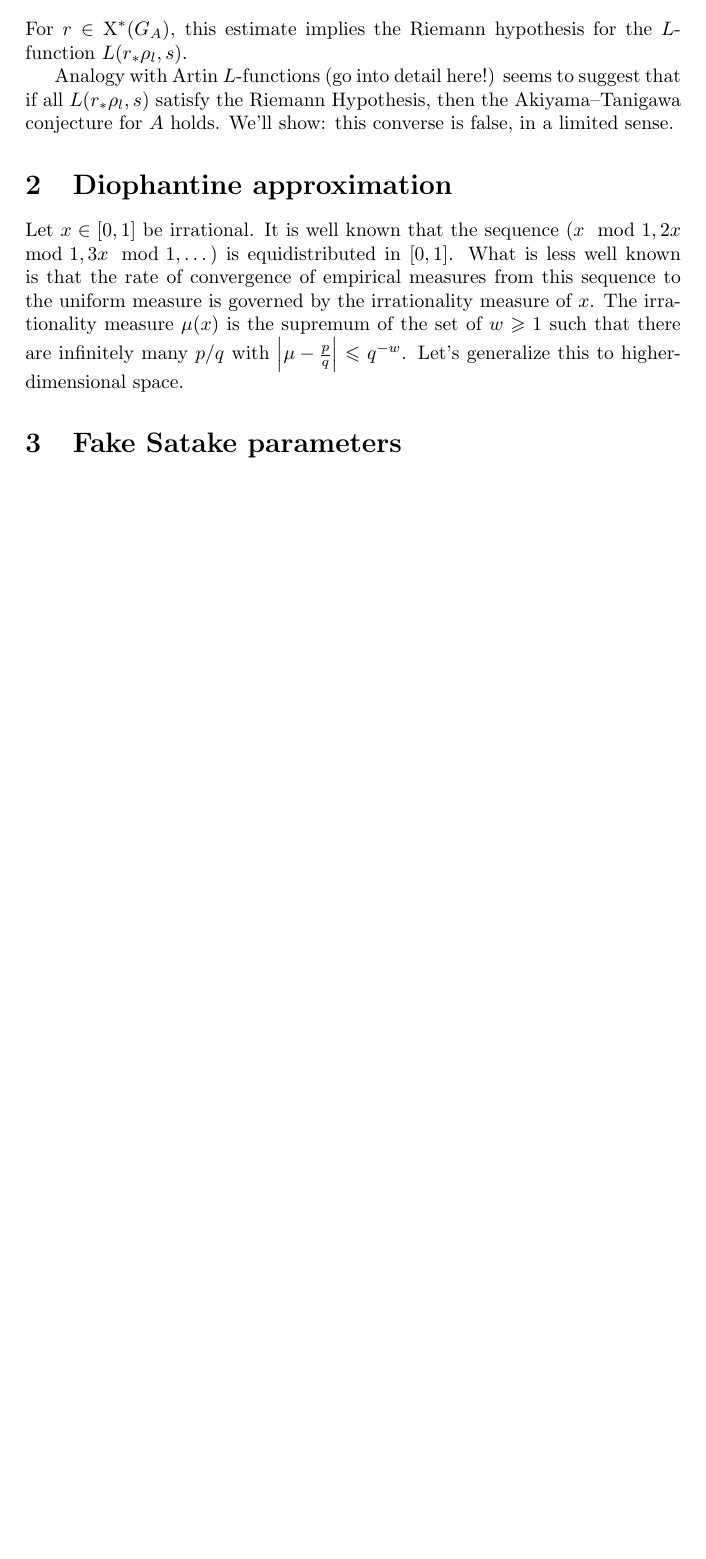
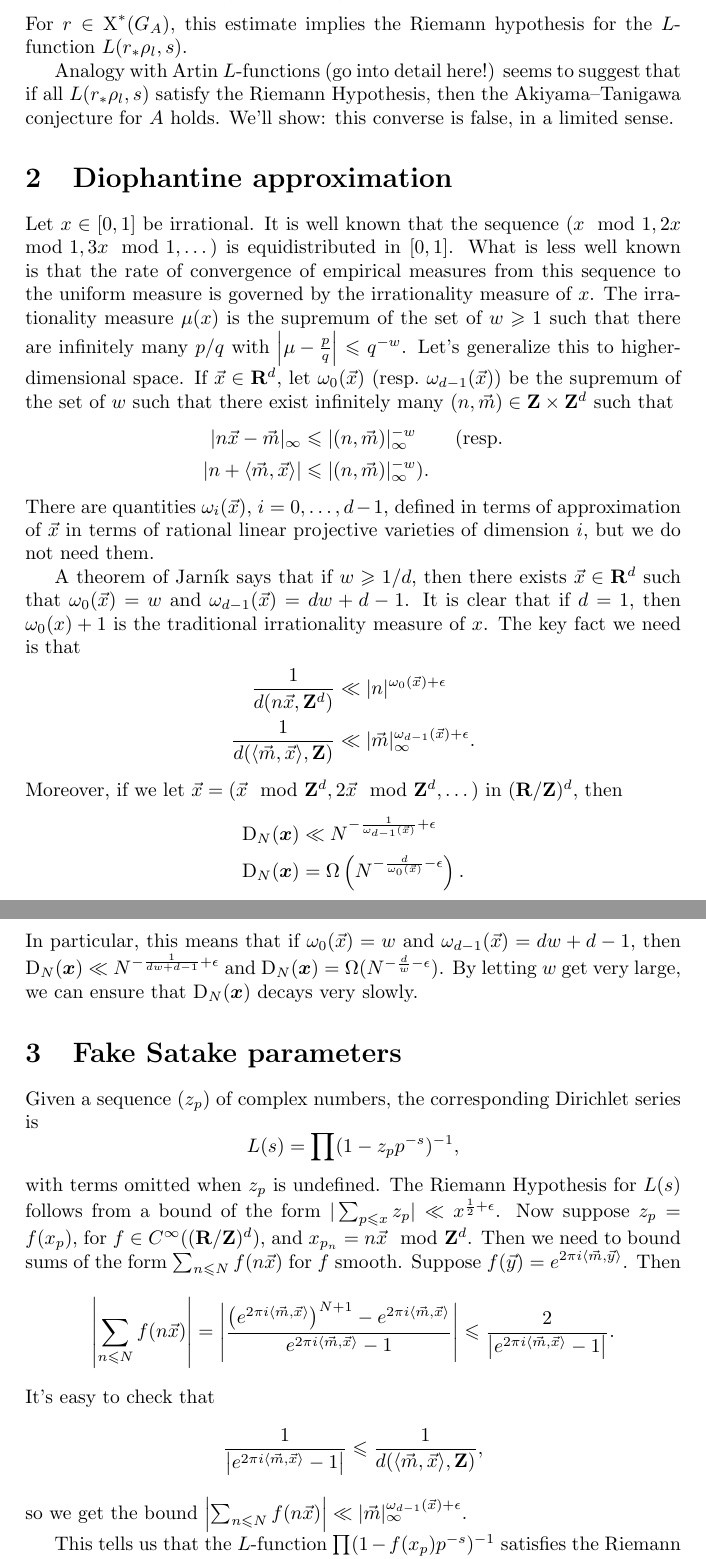
Before and after one commit to dkmiller/tidbits, a LaTeX problem sheet (2017-03-31_counterexample-CM.tex): part of page 3 of 3 before the commit and two parts of pages 3 and 4 of 4 after it, the two joined at a grey line, cut so that both start at the same text, the shorter picture padded with empty space. Compiled offline with pdfLaTeX.

Commit message:
extra discussion added

```diff
--- a/2017-03-31_counterexample-CM.tex
+++ b/2017-03-31_counterexample-CM.tex
@@ -23,10 +23,14 @@
 \newcommand{\bF}{\mathbf{F}}
 \newcommand{\bQ}{\mathbf{Q}}
 \newcommand{\bR}{\mathbf{R}}
+\newcommand{\bx}{{\boldsymbol x}}
 \newcommand{\bZ}{\mathbf{Z}}
 \newcommand{\dd}{\mathrm{d}}
 \newcommand{\fa}{\mathfrak{a}}
 \newcommand{\fp}{\mathfrak{p}}
+\newcommand{\vm}{\vec{m}}
+\newcommand{\vx}{\vec{x}}
+\newcommand{\vy}{\vec{y}}
 \newcommand{\frob}{\mathrm{fr}}
 \newcommand{\Gm}{\mathbf{G}_\mathrm{m}}
 
@@ -160,7 +164,43 @@ sequence to the uniform measure is governed by the irrationality measure of
 $x$. The irrationality measure $\mu(x)$ is the supremum of the set of
 $w\geqslant 1$ such that there are infinitely many $p/q$ with
 $\left| \mu - \frac p q\right| \leqslant q^{-w}$. Let's generalize this to
-higher-dimensional space.
+higher-dimensional space. If $\vx\in \bR^d$, let $\omega_0(\vx)$
+(resp.~$\omega_{d-1}(\vx)$) be the supremum of the set of $w$ such that there
+exist infinitely many $(n,\vm)\in \bZ\times \bZ^d$ such that
+\begin{align*}
+	|n \vx - \vm|_\infty
+		&\leqslant |(n,\vm)|_\infty^{-w} \qquad \text{(resp.} \\
+	|n + \langle \vm,\vx\rangle|
+		&\leqslant |(n,\vm)|_\infty^{-w} \text{).}
+\end{align*}
+There are quantities $\omega_i(\vx)$, $i=0,\dots,d-1$, defined in terms of
+approximation of $\vx$ in terms of rational linear projective varieties of
+dimension $i$, but we do not need them.
+
+A theorem of Jarn\'ik says that if $w\geqslant 1/d$, then there exists
+$\vx\in \bR^d$ such that $\omega_0(\vx) = w$ and
+$\omega_{d-1}(\vx) = d w + d - 1$. It is clear that if $d = 1$, then
+$\omega_0(x)+1$ is the traditional irrationality measure of $x$. The key
+fact we need is that
+\begin{align*}
+	\frac{1}{d(n \vx,\bZ^d)}
+		&\ll |n|^{\omega_0(\vx) + \epsilon} \\
+	\frac{1}{d(\langle \vm,\vx\rangle,\bZ)}
+		&\ll |\vm|_\infty^{\omega_{d-1}(\vx)+\epsilon} .
+\end{align*}
+Moreover, if we let $\vx=(\vx\mod \bZ^d,2 \vx\mod \bZ^d,\dots)$ in
+$(\bR/\bZ)^d$, then
+\begin{align*}
+	\D_N(\bx)
+		&\ll N^{-\frac{1}{\omega_{d-1}(\vx)} + \epsilon} \\
+	\D_N(\bx)
+		&= \Omega\left(N^{-\frac{d}{\omega_0(\vx)} - \epsilon}\right) .
+\end{align*}
+In particular, this means that if $\omega_0(\vx) = w$ and
+$\omega_{d-1}(\vx) = d w + d - 1$, then
+$\D_N(\bx) \ll N^{-\frac{1}{d w + d - 1} + \epsilon}$ and
+$\D_N(\bx) = \Omega(N^{-\frac{d}{w} - \epsilon})$. By letting $w$ get very
+large, we can ensure that $\D_N(\bx)$ decays very slowly.
 
 
 
@@ -168,7 +208,33 @@ higher-dimensional space.
 
 \section{Fake Satake parameters}
 
-d
+Given a sequence $(z_p)$ of complex numbers, the corresponding Dirichlet series
+is
+\[
+	L(s) = \prod (1 - z_p p^{-s})^{-1} ,
+\]
+with terms omitted when $z_p$ is undefined. The Riemann Hypothesis for $L(s)$
+follows from a bound of the form
+$|\sum_{p\leqslant x} z_p| \ll x^{\frac 1 2+\epsilon}$. Now suppose
+$z_p = f(x_p)$, for $f\in C^\infty((\bR/\bZ)^d)$, and
+$x_{p_n} = n \vx\mod \bZ^d$. Then we need to bound sums of the form
+$\sum_{n\leqslant N} f(n \vx)$ for $f$ smooth. Suppose
+$f(\vy) = e^{2\pi i \langle \vm,\vy\rangle}$. Then
+\[
+	\left| \sum_{n\leqslant N} f(n \vx) \right|
+	= \left| \frac{\left(e^{2\pi i \langle \vm,\vx\rangle}\right)^{N+1} - e^{2\pi i \langle \vm,\vx\rangle}}{e^{2\pi i \langle \vm,\vx\rangle} - 1}\right|
+	\leqslant \frac{2}{\left| e^{2\pi i \langle \vm,\vx\rangle} - 1 \right|} .
+\]
+It's easy to check that
+\[
+	\frac{1}{\left| e^{2\pi i \langle \vm,\vx\rangle} - 1 \right|}
+		\leqslant \frac{1}{d(\langle \vm,\vx\rangle,\bZ)} ,
+\]
+so we get the bound
+$\left|\sum_{n\leqslant N} f(n \vx)\right| \ll |\vm|_\infty^{\omega_{d-1}(\vx)+\epsilon}$.
+
+This tells us that the $L$-function $\prod (1 - f(x_p) p^{-s})^{-1}$ satisfies
+the Riemann Hypothesis, but the $x_p$ have very slowly decaying discrepancy.
 
 
 
```
Also changed, not shown: 2017-03-31_counterexample-CM.pdf.
